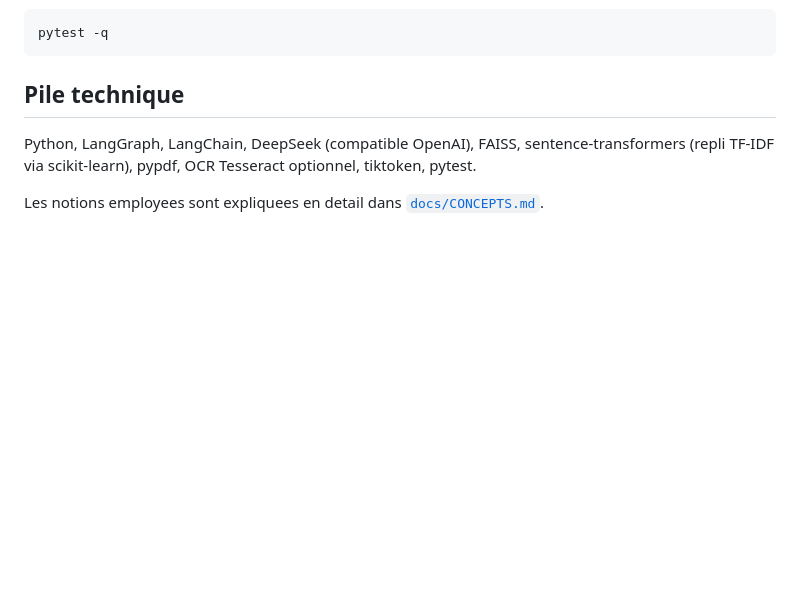
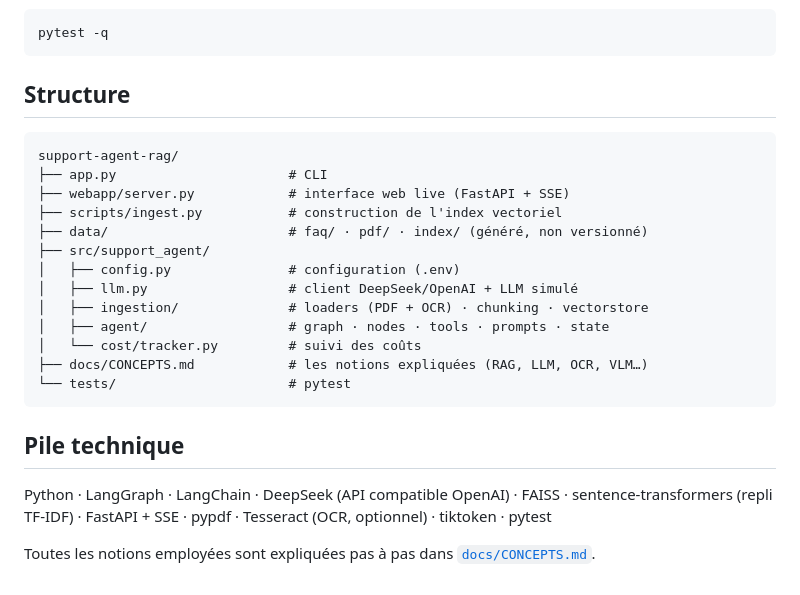
Before and after one commit to MouadAgn/support-agent-rag, a Markdown page: README.md, the part around one of its changes. Drawn GitHub-style; blank space fills up the shorter version.

````diff
--- a/README.md
+++ b/README.md
@@ -135,11 +119,26 @@ support-agent-rag/
 pytest -q
 ```
 
+## Structure
+
+```
+support-agent-rag/
+├── app.py                      # CLI
+├── webapp/server.py            # interface web live (FastAPI + SSE)
+├── scripts/ingest.py           # construction de l'index vectoriel
+├── data/                       # faq/ · pdf/ · index/ (généré, non versionné)
+├── src/support_agent/
+│   ├── config.py               # configuration (.env)
+│   ├── llm.py                  # client DeepSeek/OpenAI + LLM simulé
+│   ├── ingestion/              # loaders (PDF + OCR) · chunking · vectorstore
+│   ├── agent/                  # graph · nodes · tools · prompts · state
+│   └── cost/tracker.py         # suivi des coûts
+├── docs/CONCEPTS.md            # les notions expliquées (RAG, LLM, OCR, VLM…)
+└── tests/                      # pytest
+```
+
 ## Pile technique
 
-Python, LangGraph, LangChain, DeepSeek (compatible OpenAI), FAISS,
-sentence-transformers (repli TF-IDF via scikit-learn), pypdf, OCR Tesseract
-optionnel, tiktoken, pytest.
+Python · LangGraph · LangChain · DeepSeek (API compatible OpenAI) · FAISS · sentence-transformers (repli TF-IDF) · FastAPI + SSE · pypdf · Tesseract (OCR, optionnel) · tiktoken · pytest
 
-Les notions employees sont expliquees en detail dans
-[`docs/CONCEPTS.md`](docs/CONCEPTS.md).
+Toutes les notions employées sont expliquées pas à pas dans [`docs/CONCEPTS.md`](docs/CONCEPTS.md).
````
Also changed, not shown: other parts of README.md (+91 -107 lines).
